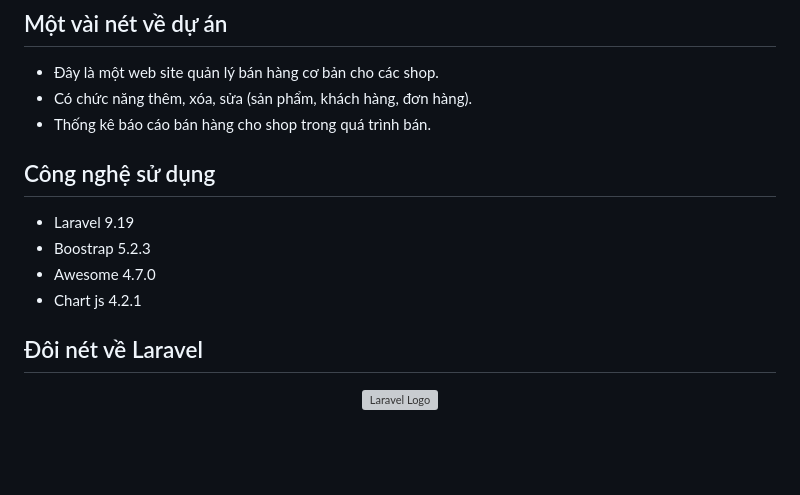
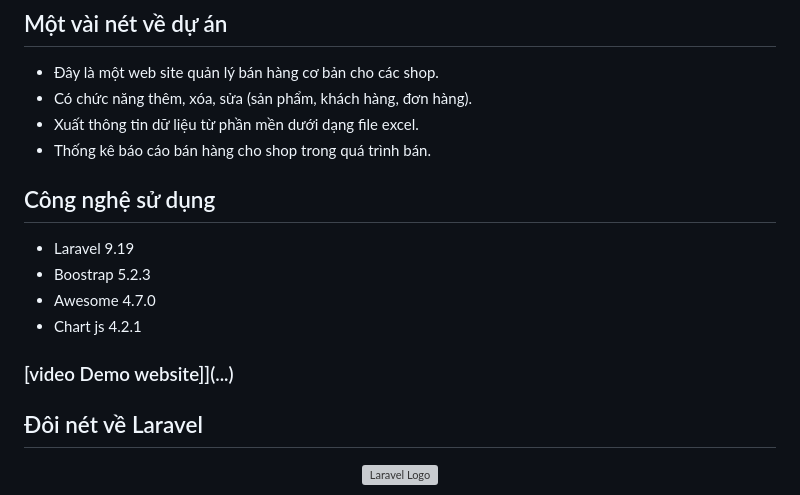
Before and after one commit to ChuztpahNDA/Website-Sales-Management, a Markdown page: README.md, the part around the change. Rendered like a GitHub page; blank space fills up the shorter version; grey boxes are pictures that could not be loaded.

```diff
--- a/README.md
+++ b/README.md
@@ -1,6 +1,7 @@
 ## Một vài nét về dự án
 - Đây là một web site quản lý bán hàng cơ bản cho các shop.
 - Có chức năng thêm, xóa, sửa (sản phẩm, khách hàng, đơn hàng).
+- Xuất thông tin dữ liệu từ phần mền dưới dạng file excel.
 - Thống kê báo cáo bán hàng cho shop trong quá trình bán.
 
 ## Công nghệ sử dụng
@@ -8,6 +9,8 @@
 - Boostrap 5.2.3
 - Awesome 4.7.0
 - Chart js 4.2.1
+
+### [video Demo website]](...)
 
 
 ## Đôi nét về Laravel
```
